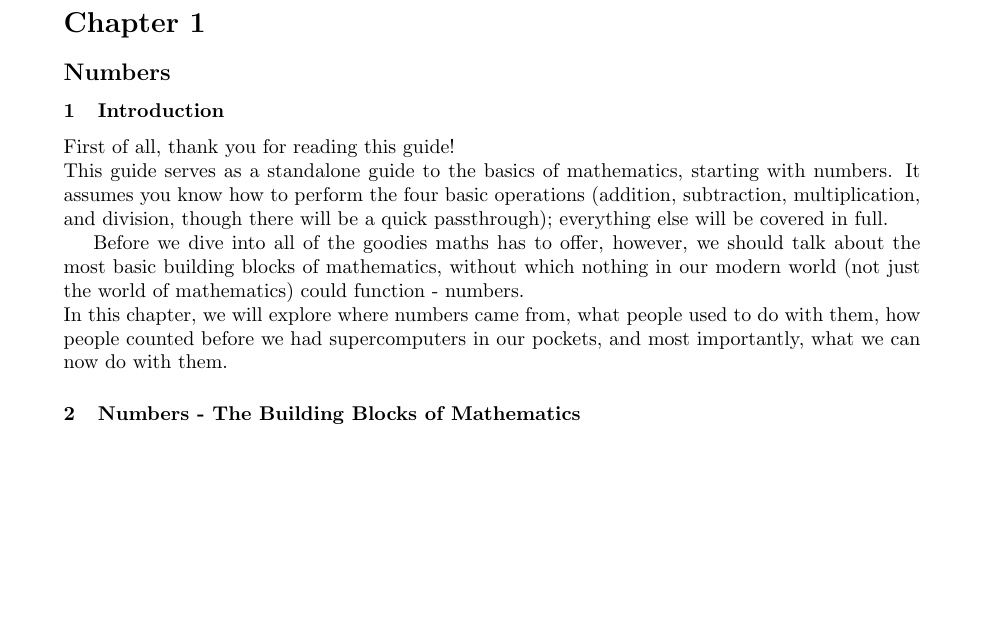
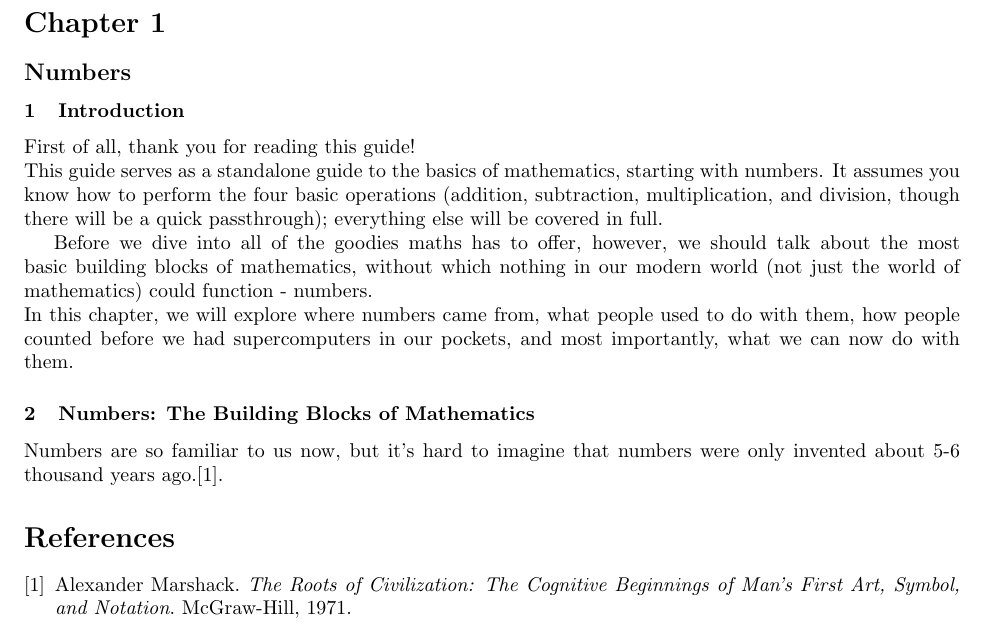
Before and after one commit to TowaWing/stemlfj-guides-website, a LaTeX document (Mathematics/Arithmetic/Chapter 1 - Numbers.tex): part of the page, cut so that both start at the same text, the shorter picture padded with empty space. Compiled offline with pdfLaTeX.

Commit message:
partial feat: chapter 1 of arithmetic

```diff
--- a/Mathematics/Arithmetic/Chapter 1 - Numbers.tex
+++ b/Mathematics/Arithmetic/Chapter 1 - Numbers.tex
@@ -1,8 +1,12 @@
 \documentclass{article}
-
+\usepackage[margin=1in]{geometry}
 \usepackage{amsmath}
+\usepackage{graphicx}
+\usepackage{tikz-cd}
+\usepackage{multicol}
 \usepackage{mathtools}
-\usepackage{geometry}
+\usepackage[most]{tcolorbox}
+\usepackage{marginnote}
 
 \geometry{top=1cm}
 
@@ -10,6 +14,38 @@
 \DeclarePairedDelimiter{\paren}{\lparen}{\rparen}
 
 \renewcommand{\thesubsubsection}{\arabic{subsubsection}}
+
+\reversemarginpar
+
+\newtcolorbox{triviabox}{
+  colback=yellow!10,
+  colframe=orange!60!black,
+  boxrule=0.6pt,
+  arc=2pt,
+  left=4pt,
+  right=4pt,
+  top=4pt,
+  bottom=4pt,
+  width=\marginparwidth
+}
+
+\newcommand{\trivia}[1]{%
+  \marginnote{\begin{triviabox}\footnotesize #1\end{triviabox}}%
+}
+
+\newtcolorbox{definitionbox}[1][]{
+  colback=blue!5,
+  colframe=blue!50!black,
+  title=Definition,
+  fonttitle=\bfseries,
+  boxrule=0.8pt,
+  arc=2pt,
+  left=6pt,
+  right=6pt,
+  top=6pt,
+  bottom=6pt,
+  #1
+}
 
 \begin{document}
     \section*{Chapter 1}
@@ -27,7 +63,17 @@
     \newline
     In this chapter, we will explore where numbers came from, what people used to do with them, how people counted before we had supercomputers in our pockets, and most importantly, what we can now do with them.
 
-    \subsubsection{Numbers - The Building Blocks of Mathematics}
+    \subsubsection{Numbers: The Building Blocks of Mathematics}
+    \par
+    Numbers are so familiar to us now, but it's hard to imagine that numbers were only invented about 5-6 thousand years ago.\cite{marshack1971}.
 
 
+
+\begin{thebibliography}{9}
+    \bibitem{marshack1971}
+    Alexander Marshack.
+    \textit{The Roots of Civilization: The Cognitive Beginnings of Man's First Art, Symbol, and Notation}.
+    McGraw-Hill, 1971.
+\end{thebibliography}
+
 \end{document}
```
Also changed, not shown: 3 other files.
